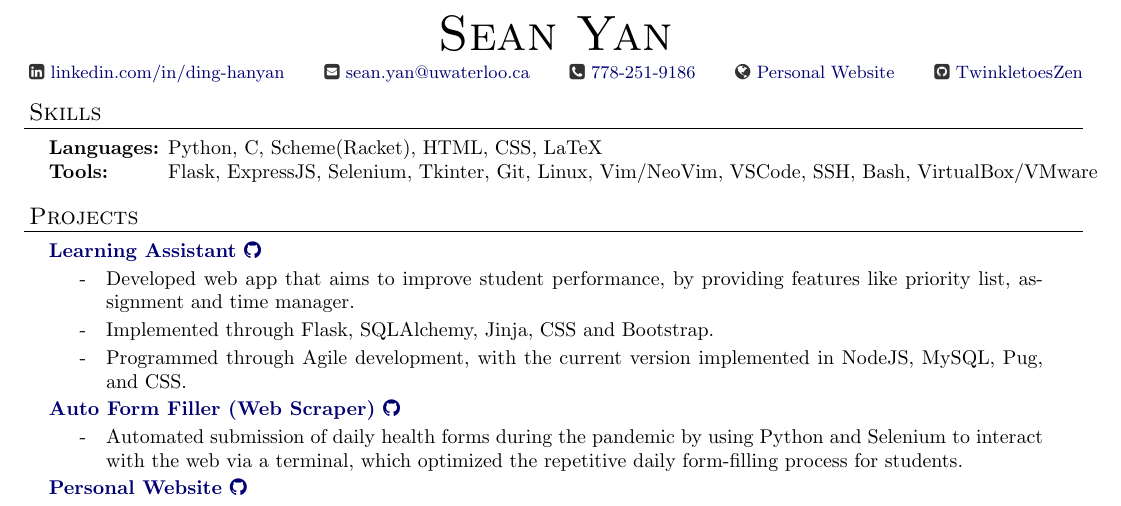
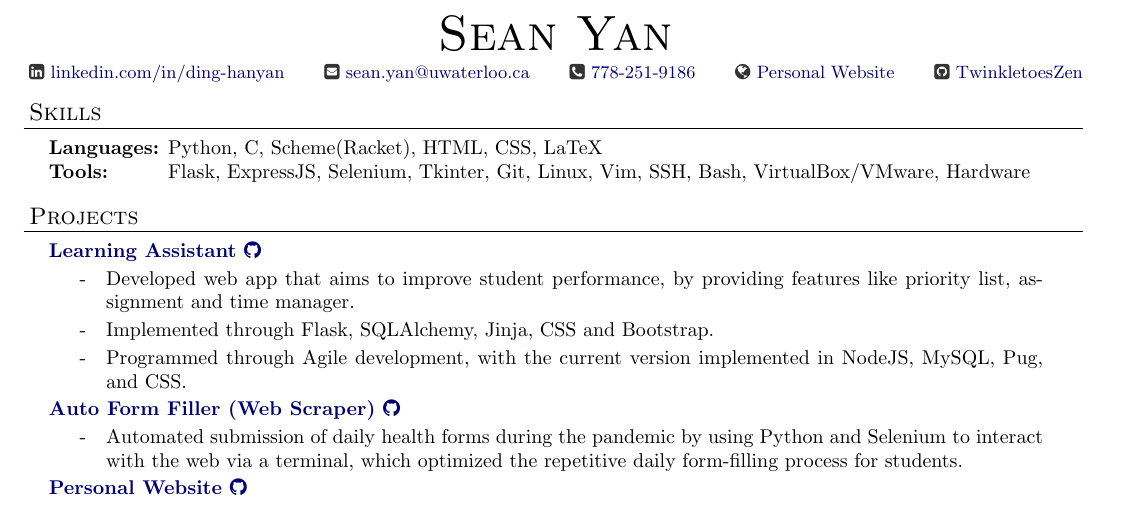
Before and after one commit to DHSYan/Resume, a LaTeX CV (Joma Resume Template.tex): part of the page, cut so that both start at the same text. Compiled offline with pdfLaTeX.

Commit message:
Added Hardware for this Branch

```diff
--- a/Joma Resume Template.tex
+++ b/Joma Resume Template.tex
@@ -116,7 +116,7 @@ urlcolor=MyDarkBlue}
   \begin{nospacetabbing}
 
   \textbf{Languages:}  \= Python, C, Scheme(Racket), HTML, CSS, LaTeX \\*
-  \textbf{Tools:} \> Flask, ExpressJS, Selenium, Tkinter, Git, Linux, Vim/NeoVim, VSCode, SSH, Bash, VirtualBox/VMware \\*
+  \textbf{Tools:} \> Flask, ExpressJS, Selenium, Tkinter, Git, Linux, Vim, SSH, Bash, VirtualBox/VMware, Hardware \\*
   \end{nospacetabbing}
 
 \end{resume_section}
```
